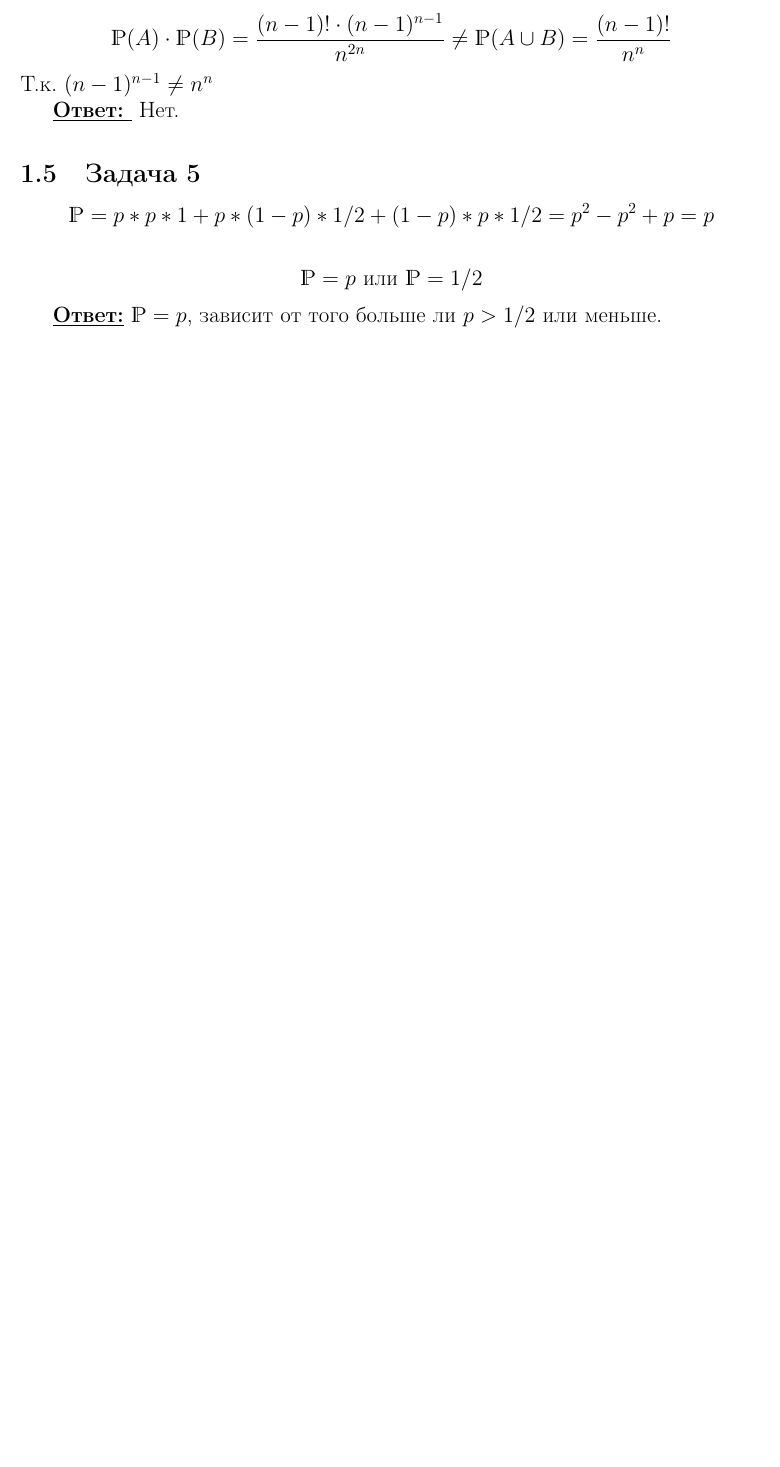
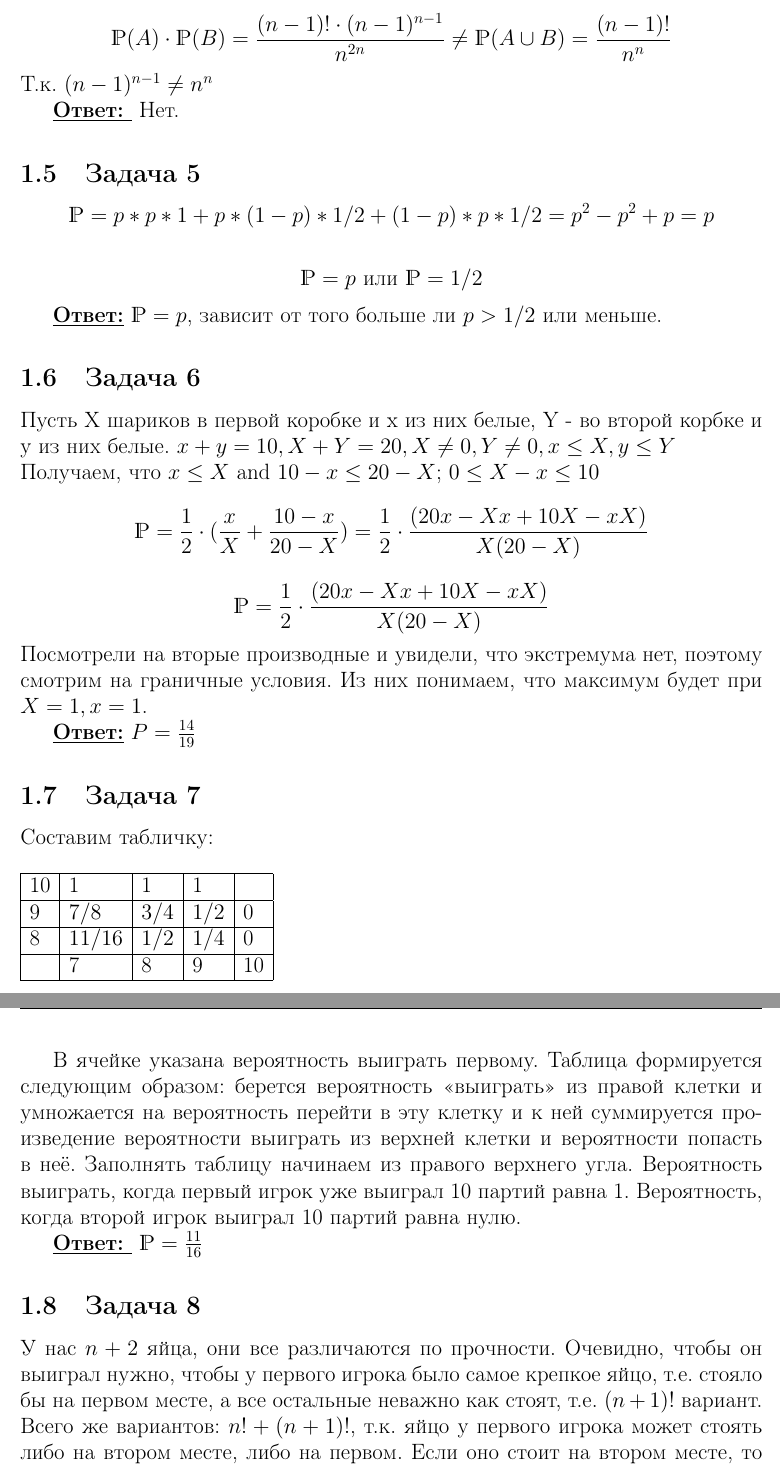
Before and after one commit to kreininmv/Algorithms, a LaTeX problem sheet (homework/week_05/task_05.tex): part of page 2 of 2 before the commit and two parts of pages 2 and 3 of 3 after it, the two joined at a grey line, cut so that both start at the same text, the shorter picture padded with empty space. Compiled offline with pdfLaTeX.

Commit message:
add full 5-th homework

```diff
--- a/homework/week_05/task_05.tex
+++ b/homework/week_05/task_05.tex
@@ -137,3 +137,38 @@ A -- <<f инъективна>>, B -- <<f(1) = 1>>.
 
 \underline{\textbf{Ответ:}} $\mathds{P} = p$, зависит от того больше ли $p > 1/2$ или меньше.
 
+\subsection{Задача 6}
+Пусть X шариков в первой коробке и x из них белые, Y - во второй корбке и y из них белые. $x + y = 10, X + Y = 20, X \not = 0, Y \not = 0, x \leq X, y \leq Y$
+\newline
+Получаем, что $x \leq X$ and $10 - x \leq 20 - X$; $0 \leq X - x \leq 10$
+\begin{equation*}
+	\mathds{P} = \frac{1}{2} \cdot (\frac{x}{X} + \frac{10-x}{20-X}) = \frac{1}{2} \cdot \frac{(20x - Xx + 10X - xX)}{X (20 - X)}
+\end{equation*}
+\begin{equation*}
+	\mathds{P} = \frac{1}{2} \cdot \frac{(20x - Xx + 10X - xX)}{X (20 - X)}
+\end{equation*}
+Посмотрели на вторые производные и увидели, что экстремума нет, поэтому смотрим на граничные условия.
+Из них понимаем, что максимум будет при $X = 1, x = 1$.
+
+\underline{\textbf{Ответ:}} $P = \frac{14}{19}$
+
+\subsection{Задача 7}
+Составим табличку:
+\begin{table}[H]
+	\begin{tabular}{|l|l|l|l|l|}
+	\hline
+	10 & 1     		& 1   & 1   &    \\ \hline
+	9  & $7/8  $ 	& $3 /4$ & $1/2$ & 0  \\ \hline
+	8  & $11/16$ 	& $1 /2$ & $1/4$ & 0  \\ \hline
+	   & 7     		& 8   & 9   & 10 \\ \hline
+	\end{tabular}
+\end{table}
+В ячейке указана вероятность выиграть первому.
+Таблица формируется следующим образом: берется вероятность <<выиграть>> из правой клетки и умножается на вероятность перейти в эту клетку и к ней суммируется произведение вероятности выиграть из верхней клетки и вероятности попасть в неё.
+Заполнять таблицу начинаем из правого верхнего угла. Вероятность выиграть, когда первый игрок уже выиграл 10 партий равна 1. Вероятность, когда второй игрок выиграл 10 партий равна нулю.
+
+\underline{\textbf{Ответ: }} $\mathds{P} = \frac{11}{16}$
+
+\subsection{Задача 8}
+У нас $n + 2$ яйца, они все различаются по прочности. Очевидно, чтобы он выиграл нужно, чтобы у первого игрока было самое крепкое яйцо, т.е. стояло бы на первом месте, а все остальные неважно как стоят, т.е. $(n+1)!$ вариант.
+Всего же вариантов: $n! + (n+1)!$, т.к. яйцо у первого игрока может стоять либо на втором месте, либо на первом. Если оно стоит на втором месте, то вариантов $n!$, если на первом, то $(n+1)!$.
```
Also changed, not shown: homework/week_05/task_05.pdf, homework/week_05/task_05.tex (25 more changed lines).
